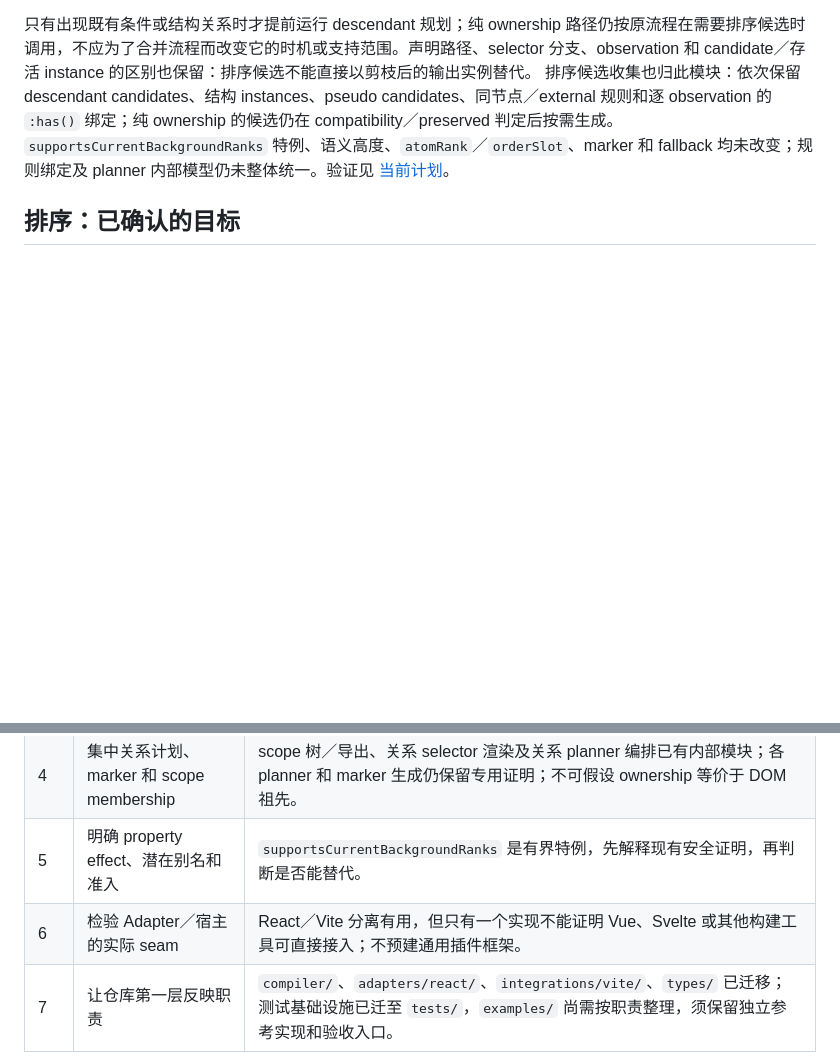
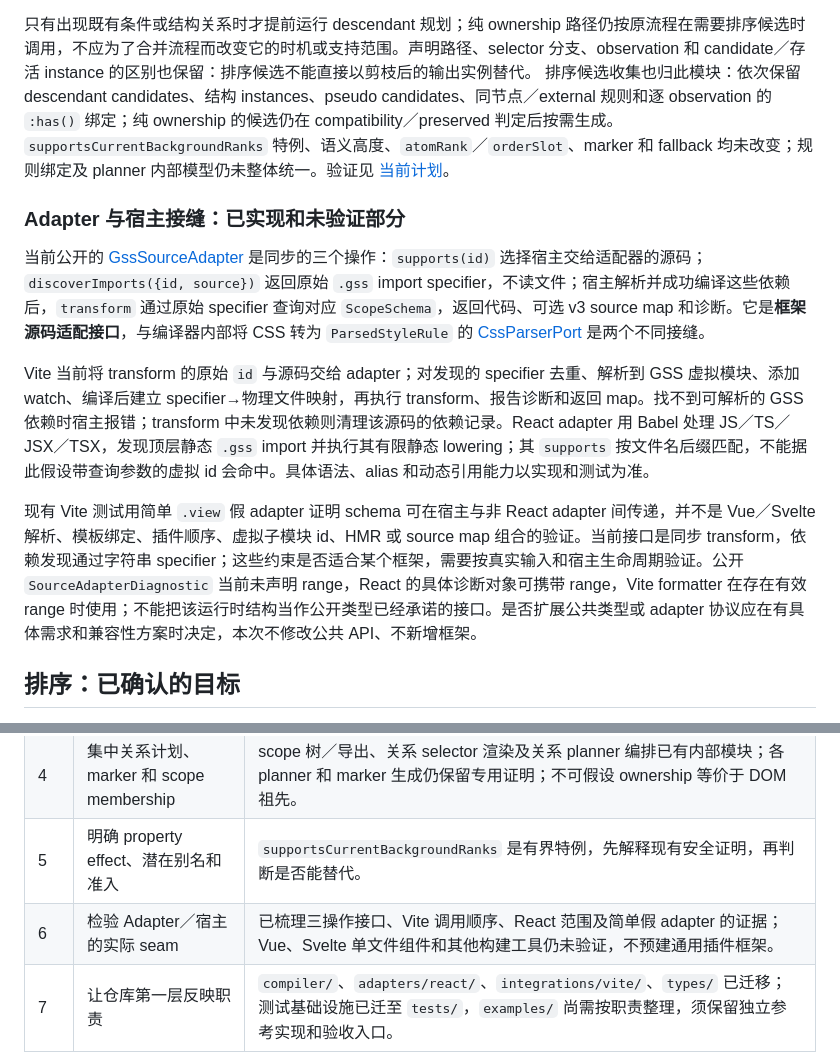
Before and after one commit to Gogo-Bytes/GSS-l, a Markdown page: docs/ARCHITECTURE-DIRECTION.md, 2 parts joined by grey strips. Drawn GitHub-style; blank space fills up the shorter version.

Commit message:
Document adapter and host seam

```diff
--- a/docs/ARCHITECTURE-DIRECTION.md
+++ b/docs/ARCHITECTURE-DIRECTION.md
@@ -61,6 +61,14 @@ PostCSS parser 在解析单个 selector 分支时，将每个局部 class 的名
 
 只有出现既有条件或结构关系时才提前运行 descendant 规划；纯 ownership 路径仍按原流程在需要排序候选时调用，不应为了合并流程而改变它的时机或支持范围。声明路径、selector 分支、observation 和 candidate／存活 instance 的区别也保留：排序候选不能直接以剪枝后的输出实例替代。 排序候选收集也归此模块：依次保留 descendant candidates、结构 instances、pseudo candidates、同节点／external 规则和逐 observation 的 `:has()` 绑定；纯 ownership 的候选仍在 compatibility／preserved 判定后按需生成。`supportsCurrentBackgroundRanks` 特例、语义高度、`atomRank`／`orderSlot`、marker 和 fallback 均未改变；规则绑定及 planner 内部模型仍未整体统一。验证见 [当前计划](NEXT-STAGE.md)。
 
+### Adapter 与宿主接缝：已实现和未验证部分
+
+当前公开的 [GssSourceAdapter](../compiler/src/application/source-adapter.ts) 是同步的三个操作：`supports(id)` 选择宿主交给适配器的源码；`discoverImports({id, source})` 返回原始 `.gss` import specifier，不读文件；宿主解析并成功编译这些依赖后，`transform` 通过原始 specifier 查询对应 `ScopeSchema`，返回代码、可选 v3 source map 和诊断。它是**框架源码适配接口**，与编译器内部将 CSS 转为 `ParsedStyleRule` 的 [CssParserPort](../compiler/src/application/css-parser-port.ts) 是两个不同接缝。
+
+Vite 当前将 transform 的原始 `id` 与源码交给 adapter；对发现的 specifier 去重、解析到 GSS 虚拟模块、添加 watch、编译后建立 specifier→物理文件映射，再执行 transform、报告诊断和返回 map。找不到可解析的 GSS 依赖时宿主报错；transform 中未发现依赖则清理该源码的依赖记录。React adapter 用 Babel 处理 JS／TS／JSX／TSX，发现顶层静态 `.gss` import 并执行其有限静态 lowering；其 `supports` 按文件名后缀匹配，不能据此假设带查询参数的虚拟 id 会命中。具体语法、alias 和动态引用能力以实现和测试为准。
+
+现有 Vite 测试用简单 `.view` 假 adapter 证明 schema 可在宿主与非 React adapter 间传递，并不是 Vue／Svelte 解析、模板绑定、插件顺序、虚拟子模块 id、HMR 或 source map 组合的验证。当前接口是同步 transform，依赖发现通过字符串 specifier；这些约束是否适合某个框架，需要按真实输入和宿主生命周期验证。公开 `SourceAdapterDiagnostic` 当前未声明 range，React 的具体诊断对象可携带 range，Vite formatter 在存在有效 range 时使用；不能把该运行时结构当作公开类型已经承诺的接口。是否扩展公共类型或 adapter 协议应在有具体需求和兼容性方案时决定，本次不修改公共 API、不新增框架。
+
 ## 排序：已确认的目标
 
 目标设计详见 [属性展开、原子排序与复用](PROPERTY-ORDER-DESIGN.md)。owner 已确认：在原生强度及可比较上下文相同的条件下，**已证明的所有权／结构语义优先；语义高度相同才按逻辑属性先、物理属性后**。浏览器决定方向映射。更强语义属于逻辑属性时也不能让物理属性固定顺序覆盖它；这一决定不再重问。
@@ -80,7 +88,7 @@ PostCSS parser 在解析单个 selector 分支时，将每个局部 class 的名
 | 3 | 分离语义证明、同属性 rank、固定属性顺序及最终输出 | 已分离语义高度、属性内版本与输出位置；保留既有竞争族投影、未展开 shorthand 顺序和输出位置复用屏障，未放宽 `GSS1206`。 |
 | 4 | 集中关系计划、marker 和 scope membership | scope 树／导出、关系 selector 渲染及关系 planner 编排已有内部模块；各 planner 和 marker 生成仍保留专用证明；不可假设 ownership 等价于 DOM 祖先。 |
 | 5 | 明确 property effect、潜在别名和准入 | `supportsCurrentBackgroundRanks` 是有界特例，先解释现有安全证明，再判断是否能替代。 |
-| 6 | 检验 Adapter／宿主的实际 seam | React／Vite 分离有用，但只有一个实现不能证明 Vue、Svelte 或其他构建工具可直接接入；不预建通用插件框架。 |
+| 6 | 检验 Adapter／宿主的实际 seam | 已梳理三操作接口、Vite 调用顺序、React 范围及简单假 adapter 的证据；Vue、Svelte 单文件组件和其他构建工具仍未验证，不预建通用插件框架。 |
 | 7 | 让仓库第一层反映职责 | `compiler/`、`adapters/react/`、`integrations/vite/`、`types/` 已迁移；测试基础设施已迁至 `tests/`，`examples/` 尚需按职责整理，须保留独立参考实现和验收入口。 |
 
 删除候选而非已授权删除：`validate-state-ambiguity.ts` 静态搜索未见调用；可读名称完整解码器主要由测试使用，但其可逆性／碰撞断言可能有价值；`NameAllocatorPort` 和 `CssParserPort` 还支持内部测试。先核实使用与替代验证，再决定。保留独立参考实现、精确图像、负对照及历史失败证据。
```
Also changed, not shown: docs/NEXT-STAGE.md (+4 -0 lines), docs/STATUS.md (+2 -0 lines).
